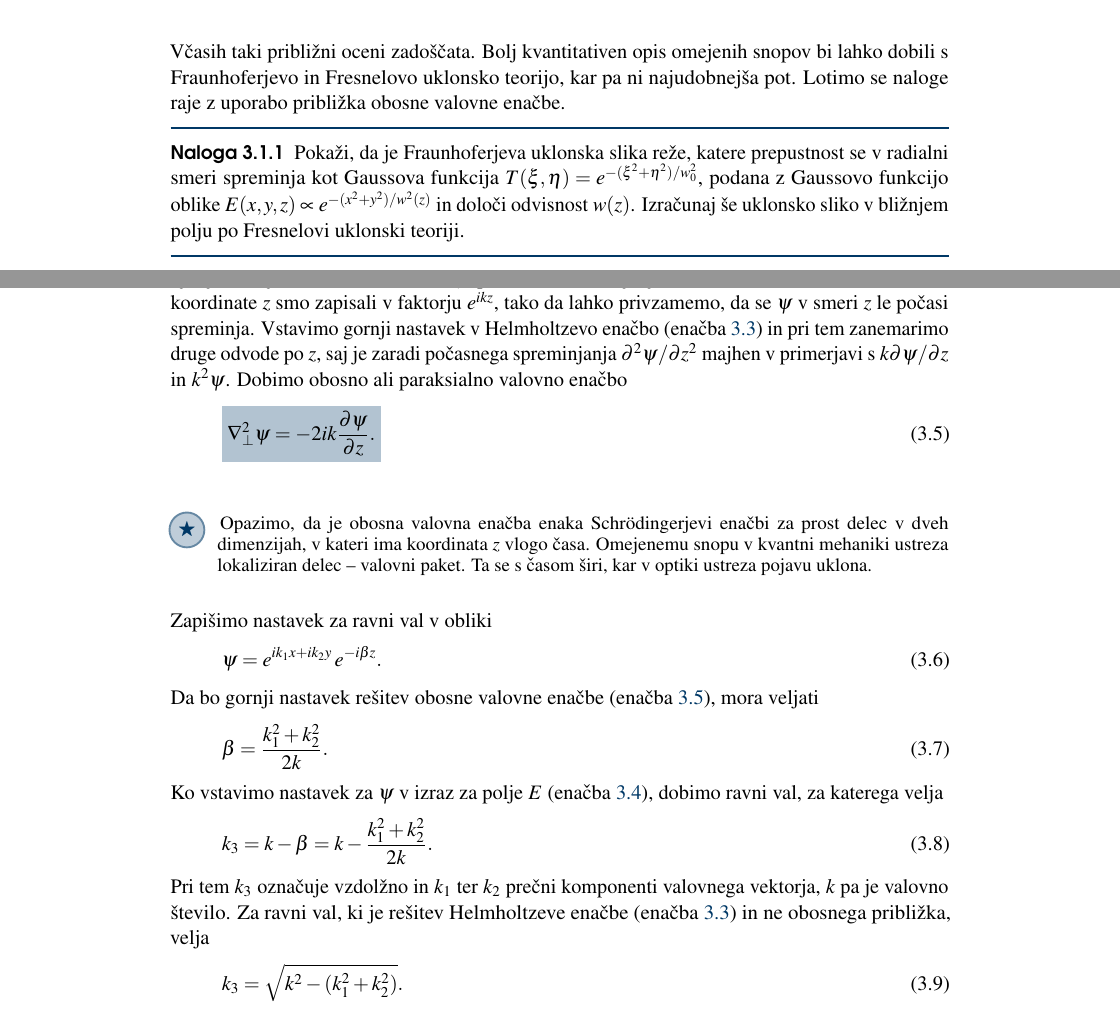
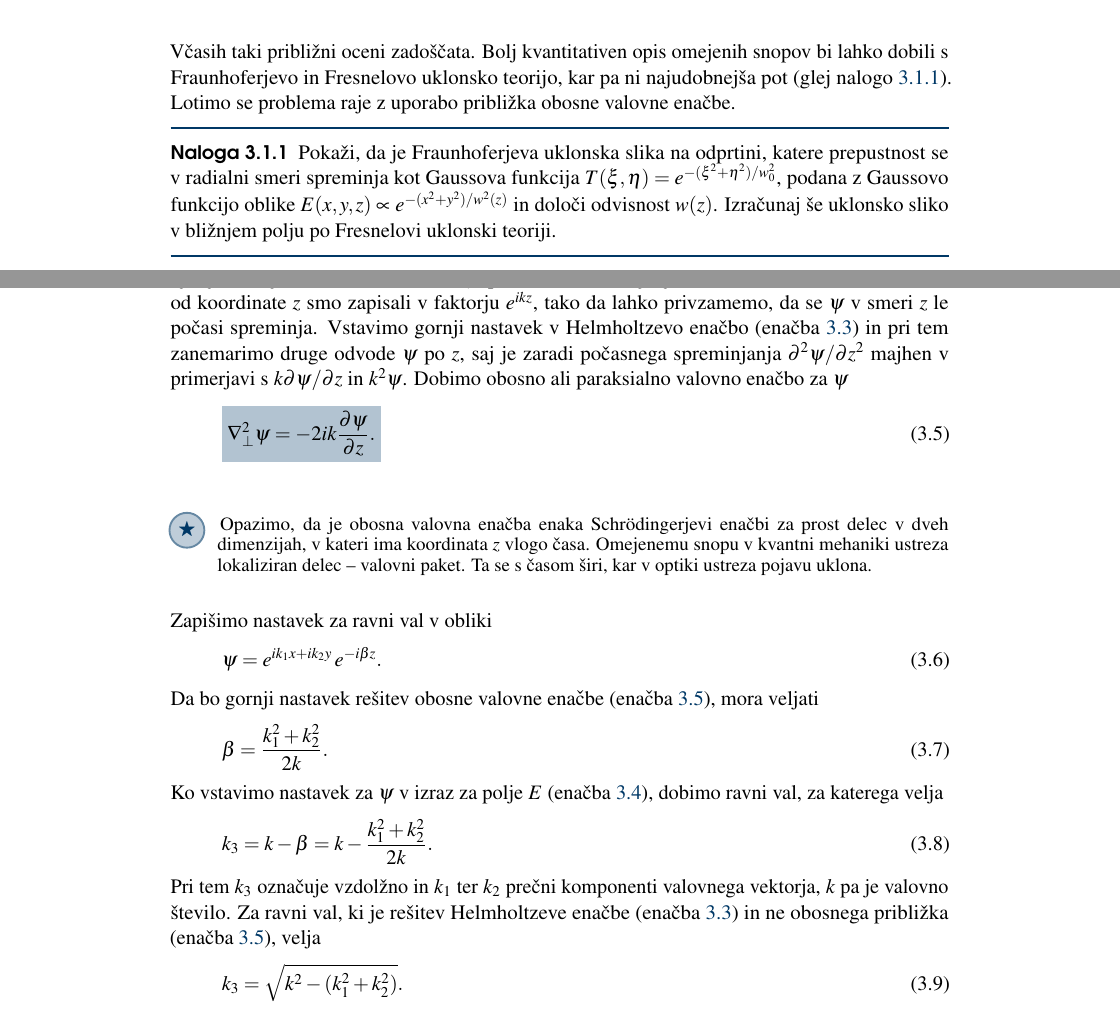
Before and after one commit to mrcinv/skripta, a LaTeX thesis (Fotonika.tex, which reads Chapter_03_Snopi.tex): two parts of pages 35 and 36 of 71 before the commit and two parts of pages 35 and 36 of 122 after it, joined at a grey line, cut so that both start at the same text. Compiled offline with pdfLaTeX.

Commit message:
Tretje pregledujem

```diff
--- a/Chapter_03_Snopi.tex
+++ b/Chapter_03_Snopi.tex
@@ -38,11 +38,12 @@ Območje bližnjega polja seže do $b$, ki ga lahko ocenimo s slike (\ref{fig:Uk
 
 Včasih taki približni oceni zadoščata. Bolj kvantitativen opis omejenih
 snopov bi lahko dobili s Fraunhoferjevo in Fresnelovo uklonsko teorijo,
-kar pa ni najudobnejša pot. Lotimo se naloge raje z uporabo približka
-obosne valovne enačbe.
+kar pa ni najudobnejša pot (glej nalogo~\ref{ffuklon}). Lotimo se problema raje z
+uporabo približka obosne valovne enačbe.
 
 \begin{definition}
-Pokaži, da je Fraunhoferjeva uklonska slika reže, katere prepustnost se v radialni smeri
+\label{ffuklon}
+Pokaži, da je Fraunhoferjeva uklonska slika na odprtini, katere prepustnost se v radialni smeri
 spreminja kot Gaussova funkcija $T(\xi, \eta)=e^{-(\xi^2+\eta^2)/w_0^2}$, podana z Gaussovo funkcijo
 oblike $E(x,y,z) \propto e^{-(x^2+y^2)/w^2(z)}$ in določi odvisnost $w(z)$. Izračunaj še
 uklonsko sliko v bližnjem polju po Fresnelovi uklonski teoriji.
@@ -67,10 +68,10 @@ kjer je $\mathbf{r}$ krajevni vektor v ravnini $xy$, prečni na smer širjenja s
 Glavni del odvisnosti od koordinate $z$ smo zapisali v faktorju $e^{ikz}$, tako da lahko
 privzamemo, da se $\psi$ v smeri $z$ le počasi spreminja. Vstavimo
 gornji nastavek v Helmholtzevo enačbo (enačba~\ref{eq:valovna-enacba-hh})
-in pri tem zanemarimo druge odvode po $z$, saj je zaradi počasnega spreminjanja
+in pri tem zanemarimo druge odvode $\psi$ po $z$, saj je zaradi počasnega spreminjanja
 $\partial^{2}\psi/\partial z^{2}$ majhen v primerjavi s $k\partial\psi/\partial z$ in $k^{2}\psi$.
 Dobimo obosno
-ali paraksialno valovno enačbo\index{Obosna valovna enačba}
+ali paraksialno valovno enačbo\index{Obosna valovna enačba} za $\psi$
 \index{Paraksialna enačba|see{Obosna valovna enačba}}
 \boxeq{eq:obosna-valovna-enacba}{
 \nabla_{\perp}^{2}\psi=-2ik{\frac{{\partial\psi}}{{\partial z}}}.
@@ -100,7 +101,7 @@ k_{3}=k-\beta=k-\frac{k_{1}^{2}+k_{2}^{2}}{2k}.
 Pri tem $k_{3}$ označuje vzdolžno in $k_{1}$ ter $k_{2}$ prečni komponenti valovnega
 vektorja, $k$ pa je valovno število.
 Za ravni val, ki je rešitev Helmholtzeve enačbe (enačba~\ref{eq:valovna-enacba-hh})
-in ne obosnega približka, velja
+in ne obosnega približka (enačba~\ref{eq:obosna-valovna-enacba}), velja
 \begin{equation}
 k_{3}=\sqrt{k^{2}-(k_{1}^{2}+k_{2}^{2})}.\label{eq:k3-tocno}
 \end{equation}
```
Also changed, not shown: Fotonika.tex (+2 -2 lines), 1 other file.
